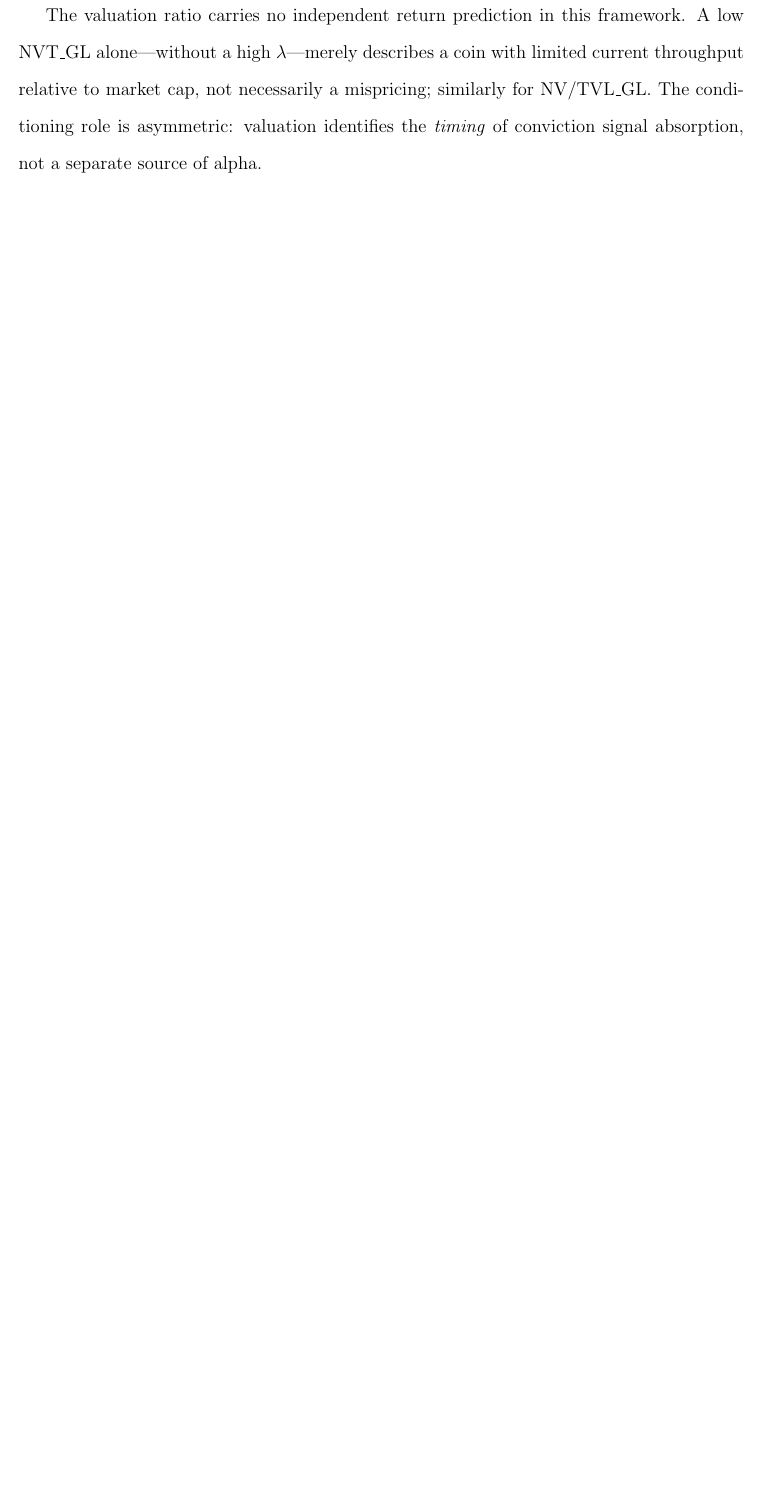
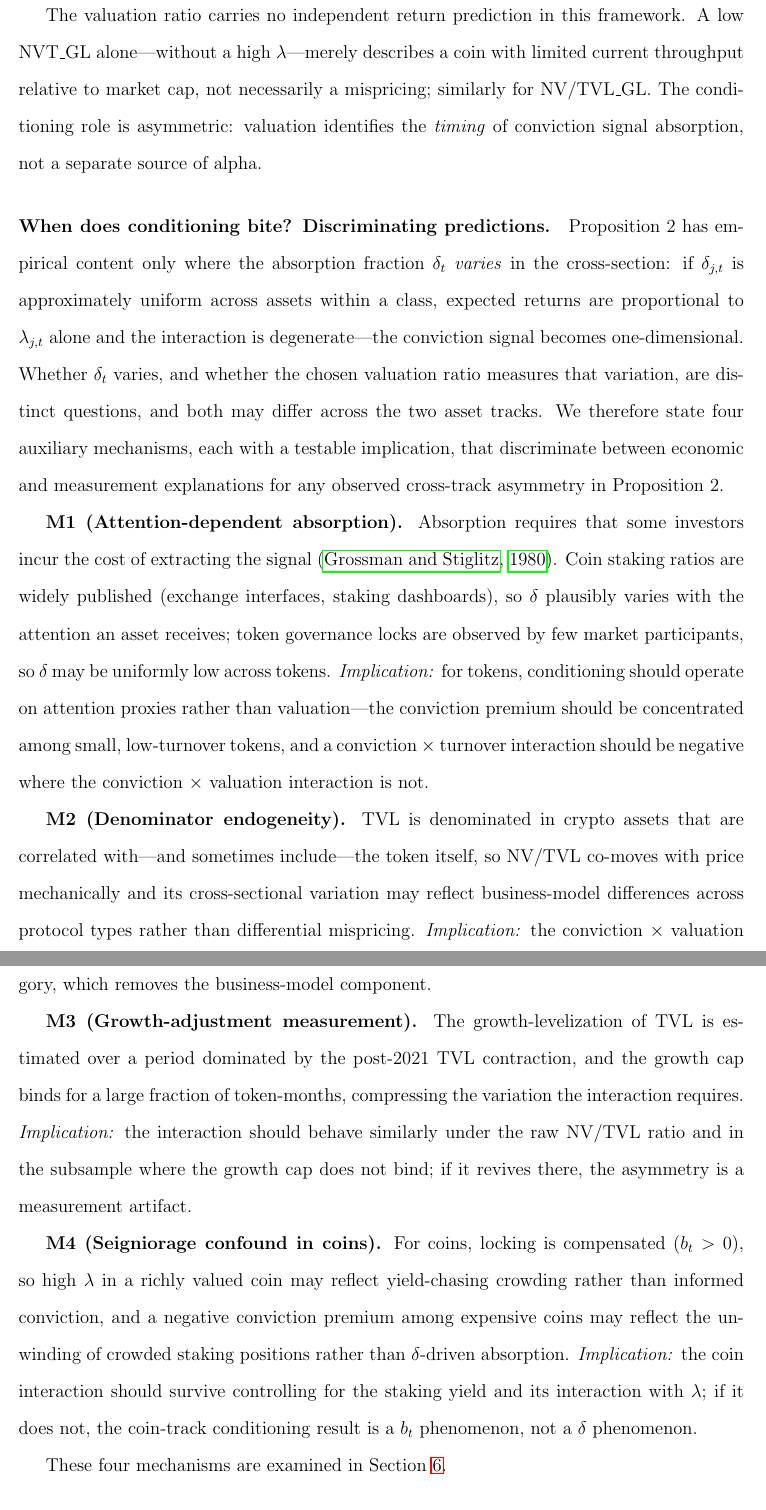
Before and after one commit to moazzamkhoja/AFA_2027_QTM_Crypto, a LaTeX paper (05_paper/main.tex): part of page 13 of 26 before the commit and two parts of pages 13 and 14 of 27 after it, the two joined at a grey line, cut so that both start at the same text, the shorter picture padded with empty space. Compiled offline with pdfLaTeX.

Commit message:
Add M1-M4 mechanism discrimination framework: paper 2.3 paragraph, spec 8.6, 3b kickoff Task E (Entry 99)

```diff
--- a/05_paper/main.tex
+++ b/05_paper/main.tex
@@ -383,6 +383,52 @@ NVT\_GL alone---without a high $\lambda$---merely describes a coin with limited
 current throughput relative to market cap, not necessarily a mispricing; similarly for
 NV/TVL\_GL. The conditioning role is asymmetric: valuation identifies the \textit{timing}
 of conviction signal absorption, not a separate source of alpha.
+
+\paragraph{When does conditioning bite? Discriminating predictions.}
+Proposition 2 has empirical content only where the absorption fraction $\delta_t$
+\textit{varies} in the cross-section: if $\delta_{j,t}$ is approximately uniform across
+assets within a class, expected returns are proportional to $\lambda_{j,t}$ alone and
+the interaction is degenerate---the conviction signal becomes one-dimensional. Whether
+$\delta_t$ varies, and whether the chosen valuation ratio measures that variation, are
+distinct questions, and both may differ across the two asset tracks. We therefore state
+four auxiliary mechanisms, each with a testable implication, that discriminate between
+economic and measurement explanations for any observed cross-track asymmetry in
+Proposition 2.
+
+\textbf{M1 (Attention-dependent absorption).} Absorption requires that some investors
+incur the cost of extracting the signal \citep{grossman1980impossibility}. Coin staking
+ratios are widely published (exchange interfaces, staking dashboards), so $\delta$
+plausibly varies with the attention an asset receives; token governance locks are
+observed by few market participants, so $\delta$ may be uniformly low across tokens.
+\textit{Implication:} for tokens, conditioning should operate on attention proxies
+rather than valuation---the conviction premium should be concentrated among small,
+low-turnover tokens, and a conviction $\times$ turnover interaction should be negative
+where the conviction $\times$ valuation interaction is not.
+
+\textbf{M2 (Denominator endogeneity).} TVL is denominated in crypto assets that are
+correlated with---and sometimes include---the token itself, so NV/TVL co-moves with
+price mechanically and its cross-sectional variation may reflect business-model
+differences across protocol types rather than differential mispricing.
+\textit{Implication:} the conviction $\times$ valuation interaction for tokens should
+strengthen when valuation is demeaned within protocol category, which removes the
+business-model component.
+
+\textbf{M3 (Growth-adjustment measurement).} The growth-levelization of TVL is
+estimated over a period dominated by the post-2021 TVL contraction, and the growth cap
+binds for a large fraction of token-months, compressing the variation the interaction
+requires. \textit{Implication:} the interaction should behave similarly under the raw
+NV/TVL ratio and in the subsample where the growth cap does not bind; if it revives
+there, the asymmetry is a measurement artifact.
+
+\textbf{M4 (Seigniorage confound in coins).} For coins, locking is compensated
+($b_t > 0$), so high $\lambda$ in a richly valued coin may reflect yield-chasing
+crowding rather than informed conviction, and a negative conviction premium among
+expensive coins may reflect the unwinding of crowded staking positions rather than
+$\delta$-driven absorption. \textit{Implication:} the coin interaction should survive
+controlling for the staking yield and its interaction with $\lambda$; if it does not,
+the coin-track conditioning result is a $b_t$ phenomenon, not a $\delta$ phenomenon.
+
+These four mechanisms are examined in Section~\ref{sec:robust}.
 
 \subsection{Hypotheses and the Quadrant Portfolio}
 \label{sec:theory_portfolio}
```
Also changed, not shown: 04_code/CLAUDE_CODE_PHASE3B_KICKOFF_PROMPT.md (+11 -0 lines), 04_code/DATA_DECISIONS_LOG.md (+14 -0 lines), 04_code/PHASE3_ANALYSIS_SPECIFICATION.md (+16 -0 lines), 05_paper/main.pdf.
